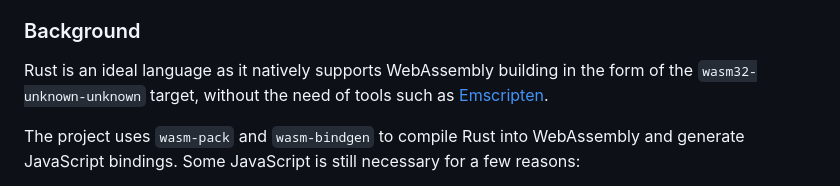
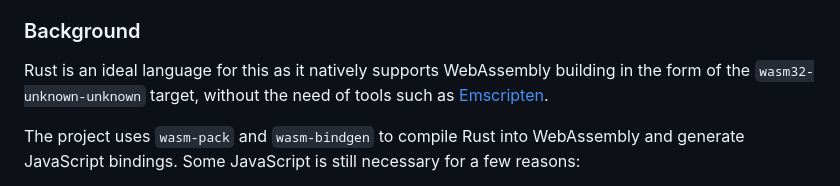
Before and after one commit to KczBen/vef2-2025-e, a Markdown page: README.md, the part around the change. GitHub-like rendering.

```diff
--- a/README.md
+++ b/README.md
@@ -19,7 +19,7 @@ The primary goal of the project is to explore the viability of a WebAssembly bas
 * No reliance on Node.js
 
 ### Background
-Rust is an ideal language as it natively supports WebAssembly building in the form of the `wasm32-unknown-unknown` target, without the need of tools such as [Emscripten](https://github.com/emscripten-core/emscripten).
+Rust is an ideal language for this as it natively supports WebAssembly building in the form of the `wasm32-unknown-unknown` target, without the need of tools such as [Emscripten](https://github.com/emscripten-core/emscripten).
 
 The project uses `wasm-pack` and `wasm-bindgen` to compile Rust into WebAssembly and generate JavaScript bindings. Some JavaScript is still necessary for a few reasons:
 * WebAssembly has no API access. For this project, this means any user input must go through JavaScript. This includes showing the image on screen or moving the camera in the scene.
```
